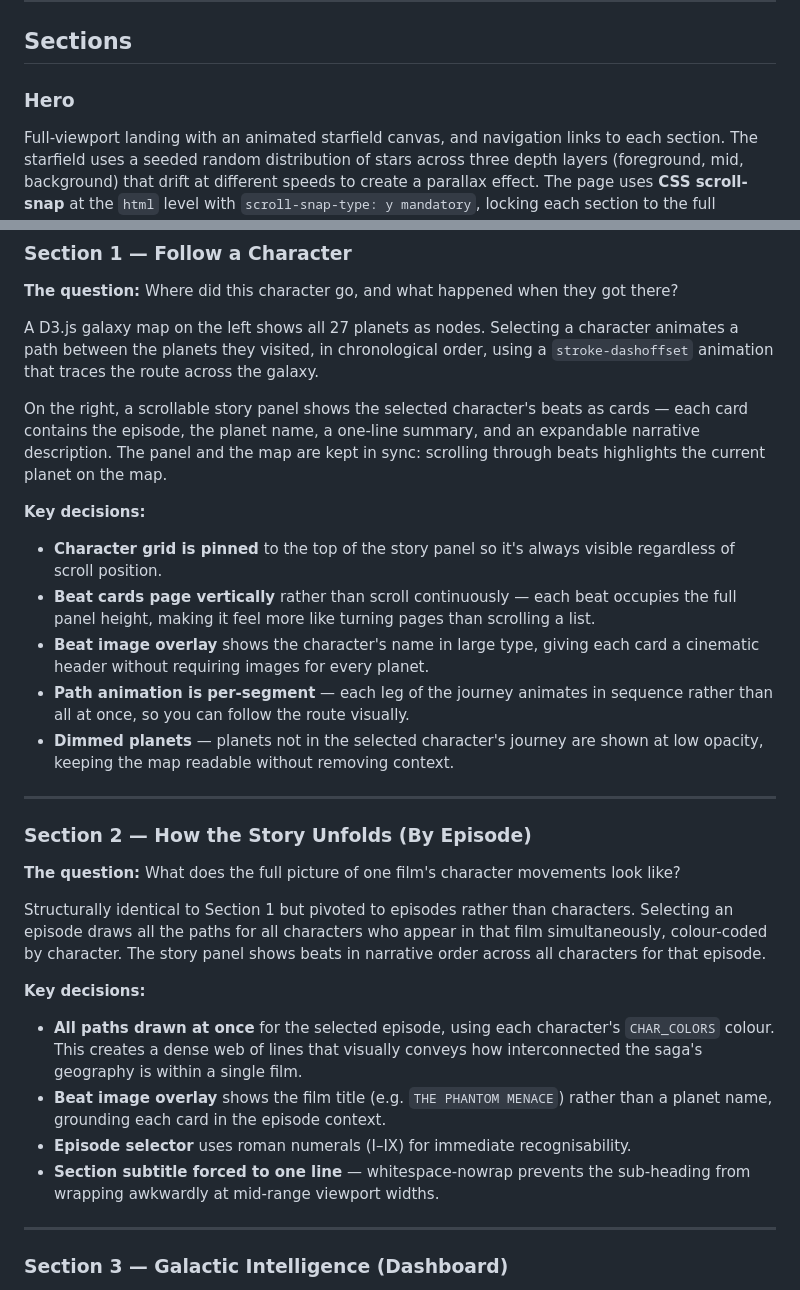
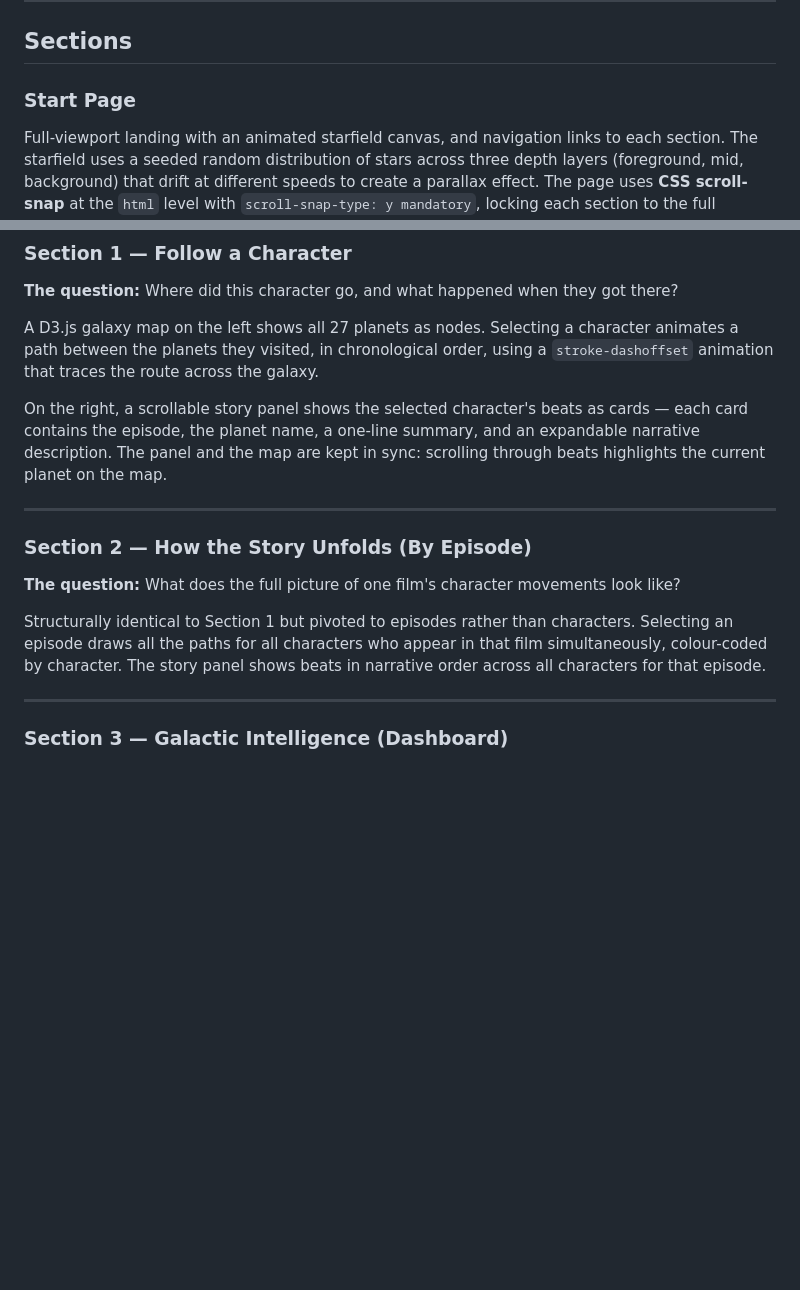
Before and after one commit to datavizlouis/across-the-galaxy, a Markdown page: README.md, 2 parts joined by grey strips. GitHub-like rendering; blank space fills up the shorter version.

```diff
--- a/README.md
+++ b/README.md
@@ -109,7 +112,7 @@ Distances are calculated from planet `(x, y)` coordinates using Euclidean distan
 
 ## Sections
 
-### Hero
+### Start Page
 
 Full-viewport landing with an animated starfield canvas, and navigation links to each section. The starfield uses a seeded random distribution of stars across three depth layers (foreground, mid, background) that drift at different speeds to create a parallax effect. The page uses **CSS scroll-snap** at the `html` level with `scroll-snap-type: y mandatory`, locking each section to the full viewport height on scroll.
 
@@ -123,13 +126,6 @@ A D3.js galaxy map on the left shows all 27 planets as nodes. Selecting a charac
 
 On the right, a scrollable story panel shows the selected character's beats as cards — each card contains the episode, the planet name, a one-line summary, and an expandable narrative description. The panel and the map are kept in sync: scrolling through beats highlights the current planet on the map.
 
-**Key decisions:**
-- **Character grid is pinned** to the top of the story panel so it's always visible regardless of scroll position.
-- **Beat cards page vertically** rather than scroll continuously — each beat occupies the full panel height, making it feel more like turning pages than scrolling a list.
-- **Beat image overlay** shows the character's name in large type, giving each card a cinematic header without requiring images for every planet.
-- **Path animation is per-segment** — each leg of the journey animates in sequence rather than all at once, so you can follow the route visually.
-- **Dimmed planets** — planets not in the selected character's journey are shown at low opacity, keeping the map readable without removing context.
-
 ---
 
 ### Section 2 — How the Story Unfolds (By Episode)
@@ -137,12 +133,6 @@ On the right, a scrollable story panel shows the selected character's beats as c
 **The question:** What does the full picture of one film's character movements look like?
 
 Structurally identical to Section 1 but pivoted to episodes rather than characters. Selecting an episode draws all the paths for all characters who appear in that film simultaneously, colour-coded by character. The story panel shows beats in narrative order across all characters for that episode.
-
-**Key decisions:**
-- **All paths drawn at once** for the selected episode, using each character's `CHAR_COLORS` colour. This creates a dense web of lines that visually conveys how interconnected the saga's geography is within a single film.
-- **Beat image overlay** shows the film title (e.g. `THE PHANTOM MENACE`) rather than a planet name, grounding each card in the episode context.
-- **Episode selector** uses roman numerals (I–IX) for immediate recognisability.
-- **Section subtitle forced to one line** — whitespace-nowrap prevents the sub-heading from wrapping awkwardly at mid-range viewport widths.
 
 ---
 
```
Also changed, not shown: other parts of README.md (+3 -2 lines).
